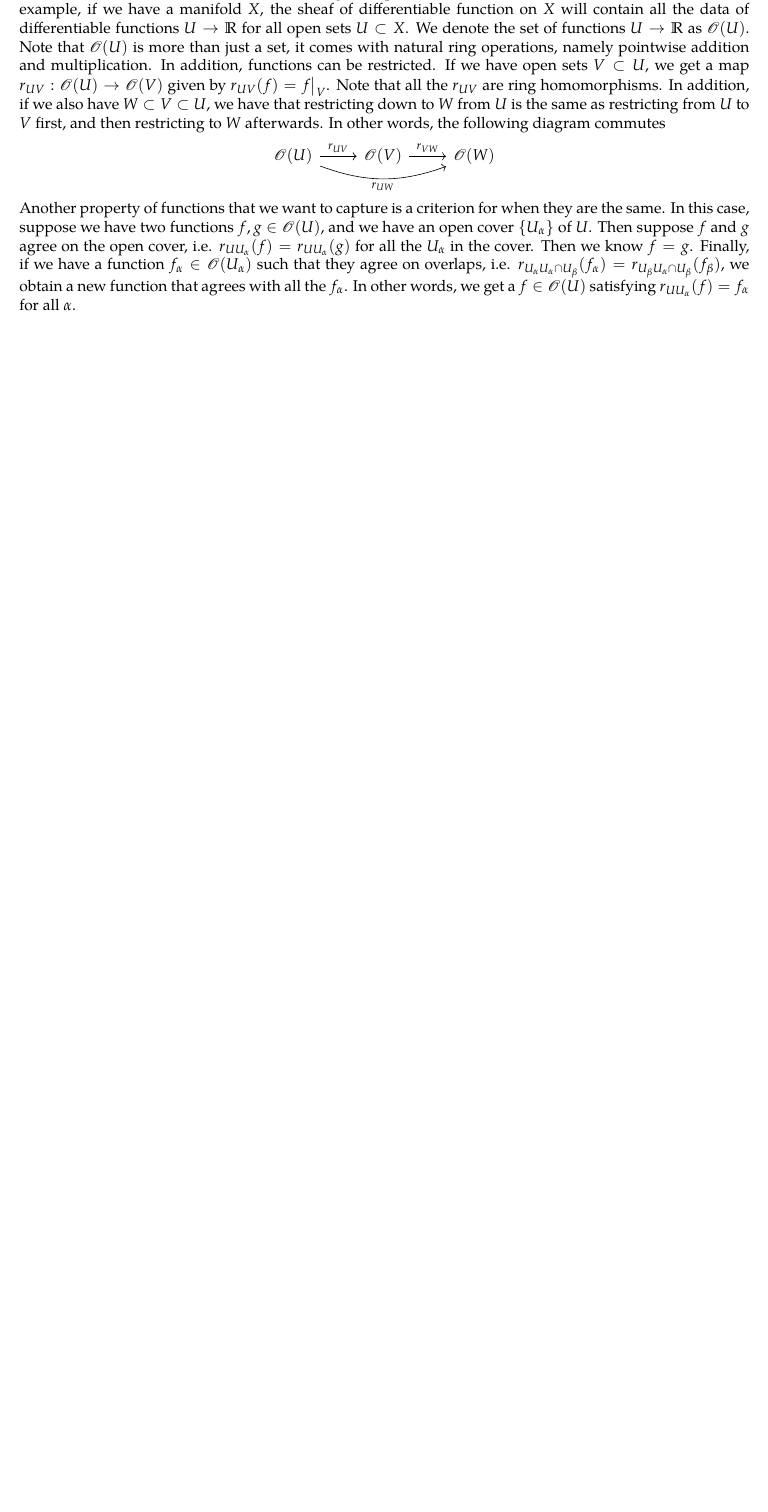
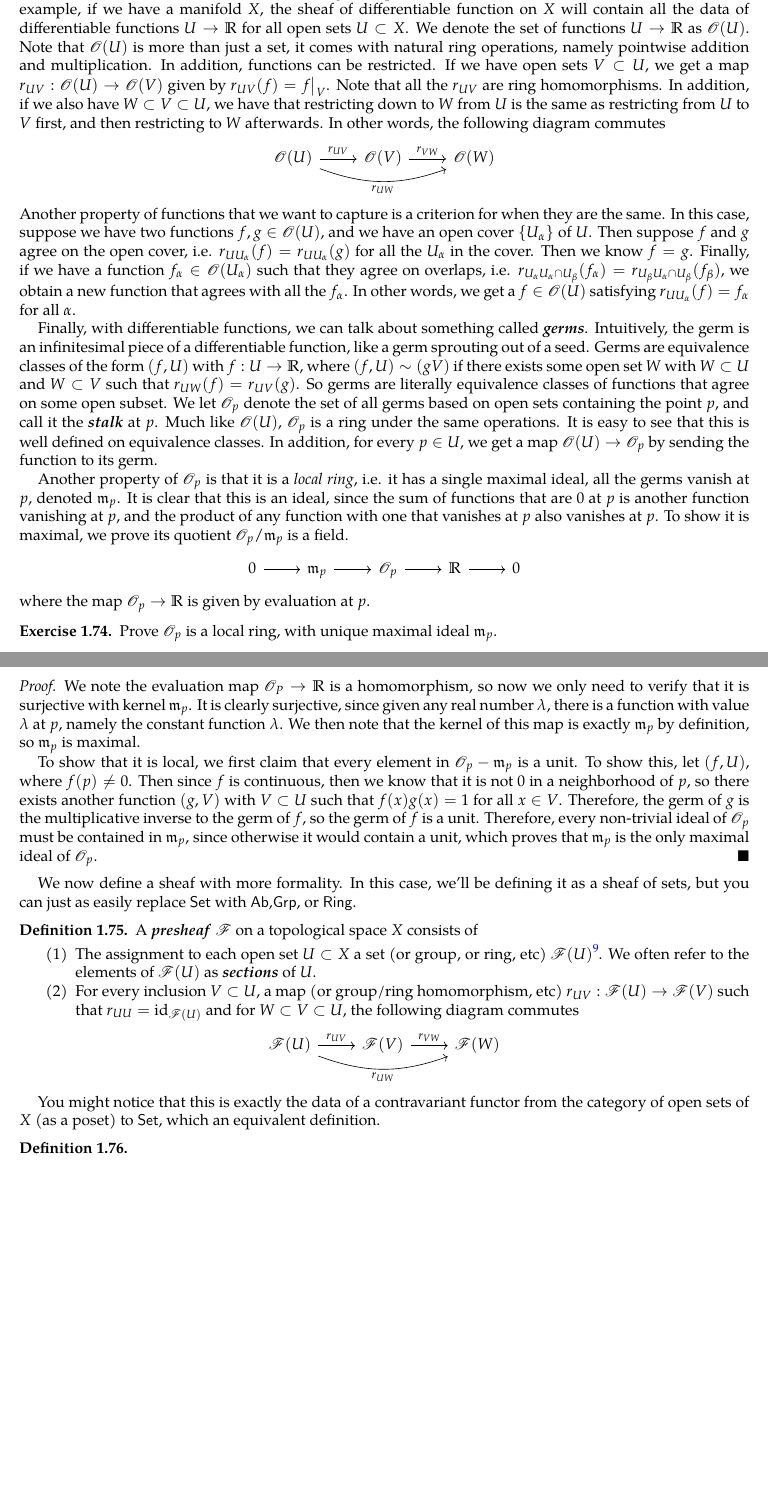
Before and after one commit to JeffJiang42/Math-Notes, a LaTeX paper (RisingSea/CategoriesSheaves.tex): part of page 25 of 25 before the commit and two parts of pages 25 and 26 of 26 after it, the two joined at a grey line, cut so that both start at the same text, the shorter picture padded with empty space. Compiled offline with pdfLaTeX.

Commit message:
presheaf

```diff
--- a/RisingSea/CategoriesSheaves.tex
+++ b/RisingSea/CategoriesSheaves.tex
@@ -1270,5 +1270,39 @@ $$\begin{tikzcd}
 \O(U) \ar[r, "r_{UV}"] \ar[rr, bend right=20, "r_{UW}"'] & \O(V) \ar[r, "r_{VW}"]& \O(W)
 \end{tikzcd}$$
 Another property of functions that we want to capture is a criterion for when they are the same. In this case, suppose we have two functions $f,g \in \O(U)$, and we have an open cover $\set{U_\alpha}$ of $U$. Then suppose $f$ and $g$ agree on the open cover, i.e. $r_{UU_\alpha}(f) = r_{UU_\alpha}(g)$ for all the $U_\alpha$ in the cover. Then we know $f = g$. Finally, if we have a function $f_\alpha \in \O(U_\alpha)$ such that they agree on overlaps, i.e. $r_{U_\alpha U_\alpha \cap U_\beta}(f_\alpha) = r_{U_\beta U_\alpha \cap U_\beta}(f_\beta)$, we obtain a new function that agrees with all the $f_\alpha$. In other words, we get a $f \in \O(U)$ satisfying $r_{UU_\alpha}(f) = f_\alpha$ for all $\alpha$.
+
+Finally, with differentiable functions, we can talk about something called \ib{germs}. Intuitively, the germ is an infinitesimal piece of a differentiable function, like a germ sprouting out of a seed. Germs are equivalence classes of the form $(f,U)$ with $f : U \to \R$, where $(f,U) \sim (g V)$ if there exists some open set $W$ with $W \subset U$ and $W \subset V$ such that $r_{UW}(f) = r_{UV}(g)$. So germs are literally equivalence classes of functions that agree on some open subset. We let $\O_p$ denote the set of all germs based on open sets containing the point $p$, and call it the \ib{stalk} at $p$. Much like $\O(U)$, $\O_p$ is a ring under the same operations. It is easy to see that this is well defined on equivalence classes. In addition, for every $p \in U$, we get a map $\O(U) \to \O_p$ by sending the function to its germ.
+
+Another property of $\O_p$ is that it is a \emph{local ring}, i.e. it has a single maximal ideal, all the germs vanish at $p$, denoted $\mathfrak{m}_p$. It is clear that this is an ideal, since the sum of functions that are $0$ at $p$ is another function vanishing at $p$, and the product of any function with one that vanishes at $p$ also vanishes at $p$. To show it is maximal, we prove its quotient $\O_p / \mathfrak{m}_p$ is a field.
+$$\begin{tikzcd}
+0 \ar[r] & \mathfrak{m}_p \ar[r] & \O_p \ar[r] & \R \ar[r] & 0
+\end{tikzcd}$$
+where the map $\O_p \to \R$ is given by evaluation at $p$.
+\begin{exer}
+Prove $\O_p$ is a local ring, with unique maximal ideal $\mathfrak{m}_p$.
+\end{exer}
+%
+\begin{proof}
+We note the evaluation map $\O_P \to \R$ is a homomorphism, so now we only need to verify that it is surjective with kernel $\mathfrak{m}_p$. It is clearly surjective, since given any real number $\lambda$, there is a function with value $\lambda$ at $p$, namely the constant function $\lambda$. We then note that the kernel of this map is exactly $\mathfrak{m}_p$ by definition, so $\mathfrak{m}_p$ is maximal.
+
+To show that it is local, we first claim that every element in $\O_p - \mathfrak{m}_p$ is a unit. To show this, let $(f,U)$, where $f(p) \neq 0$.  Then since $f$ is continuous, then we know that it is not $0$ in a neighborhood of $p$, so there exists another function $(g,V)$ with $V \subset U$ such that $f(x)g(x) = 1$ for all $x \in V$. Therefore, the germ of $g$ is the multiplicative inverse to the germ of $f$, so the germ of $f$ is a unit. Therefore, every non-trivial ideal of $\O_p$ must be contained in $\mathfrak{m}_p$, since otherwise it would contain a unit, which proves that $\mathfrak{m}_p$ is the only maximal ideal of $\O_p$.
+\end{proof}
+%
+We now define a sheaf with more formality. In this case, we'll be defining it as a sheaf of sets, but you can just as easily replace $\mathsf{Set}$ with $\mathsf{Ab}$,$\mathsf{Grp}$, or $\mathsf{Ring}$.
+%
+\begin{defn}
+A \ib{presheaf} $\mathscr{F}$  on a topological space $X$ consists of
+\begin{enumerate}
+\item The assignment to each open set $U \subset X$ a set (or group, or ring, etc) $\mathscr{F}(U)$\footnote{Other notation used for $\mathscr{F}(U)$ is $\Gamma(U,\mathscr{F})$ and $H^0(U,\mathscr{F})$}. We often refer to the elements of $\mathscr{F}(U)$ as \ib{sections} of $U$.
+\item For every inclusion $V \subset U$, a map (or group/ring homomorphism, etc) $r_{UV} : \mathscr{F}(U) \to \mathscr{F}(V)$ such that $r_{UU} = \id_{\mathscr{F}(U)}$ and for $W \subset V \subset U$, the following diagram commutes
+$$\begin{tikzcd}
+\mathscr{F}(U) \ar[r, "r_{UV}"] \ar[rr, bend right=20, "r_{UW}"'] & \mathscr{F}(V) \ar[r, "r_{VW}"]& \mathscr{F}(W)
+\end{tikzcd}$$
+\end{enumerate}
+\end{defn}
+You might notice that this is exactly the data of a contravariant functor from the category of open sets of $X$ (as a poset) to $\mathsf{Set}$, which an equivalent definition.
+\begin{defn}
+
+\end{defn}
 %
 \end{document}
```
Also changed, not shown: RisingSea/CategoriesSheaves.pdf.
